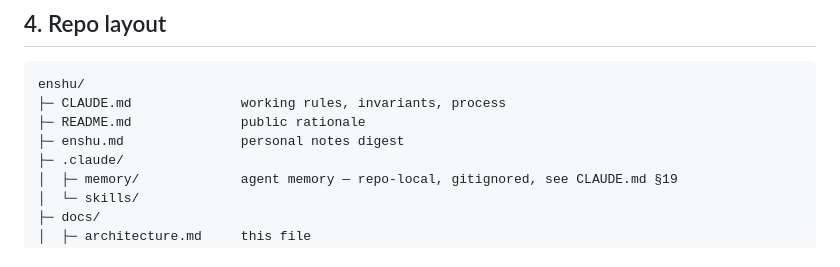
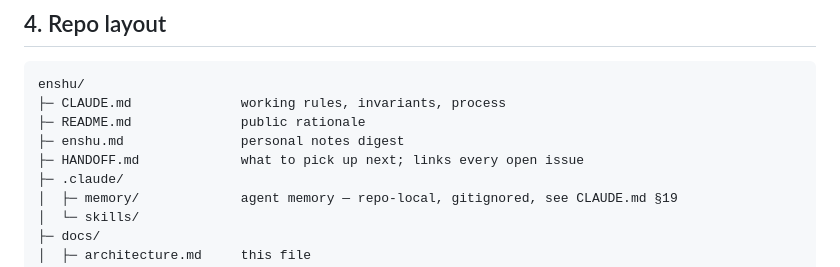
Before and after one commit to Jolls/deckshare, a Markdown page: docs/architecture.md, the part around the change. Drawn GitHub-style.

```diff
--- a/docs/architecture.md
+++ b/docs/architecture.md
@@ -92,6 +92,7 @@ enshu/
 ├─ CLAUDE.md              working rules, invariants, process
 ├─ README.md              public rationale
 ├─ enshu.md               personal notes digest
+├─ HANDOFF.md             what to pick up next; links every open issue
 ├─ .claude/
 │  ├─ memory/             agent memory — repo-local, gitignored, see CLAUDE.md §19
 │  └─ skills/
```
Also changed, not shown: HANDOFF.md (added, +66 -0 lines).
